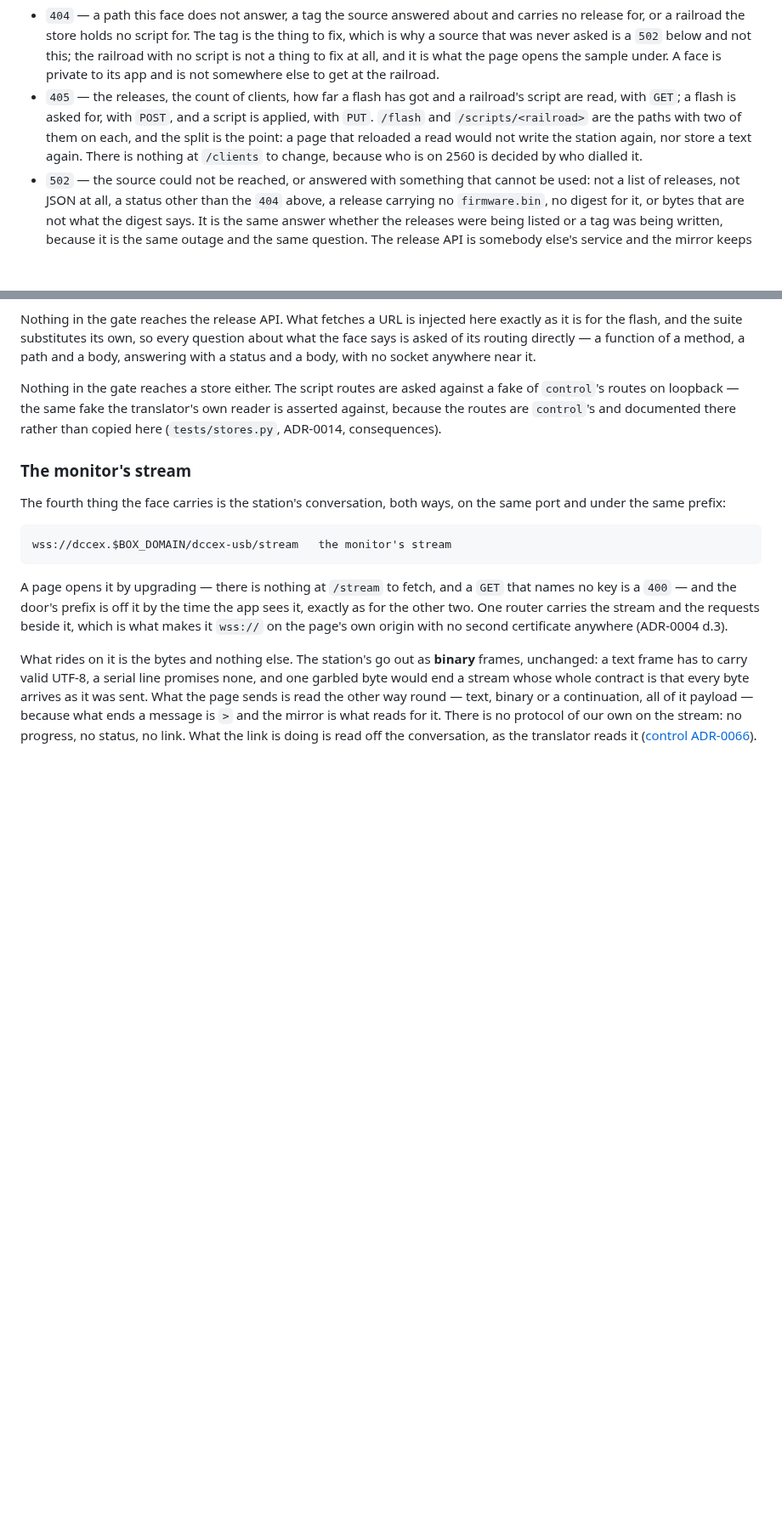
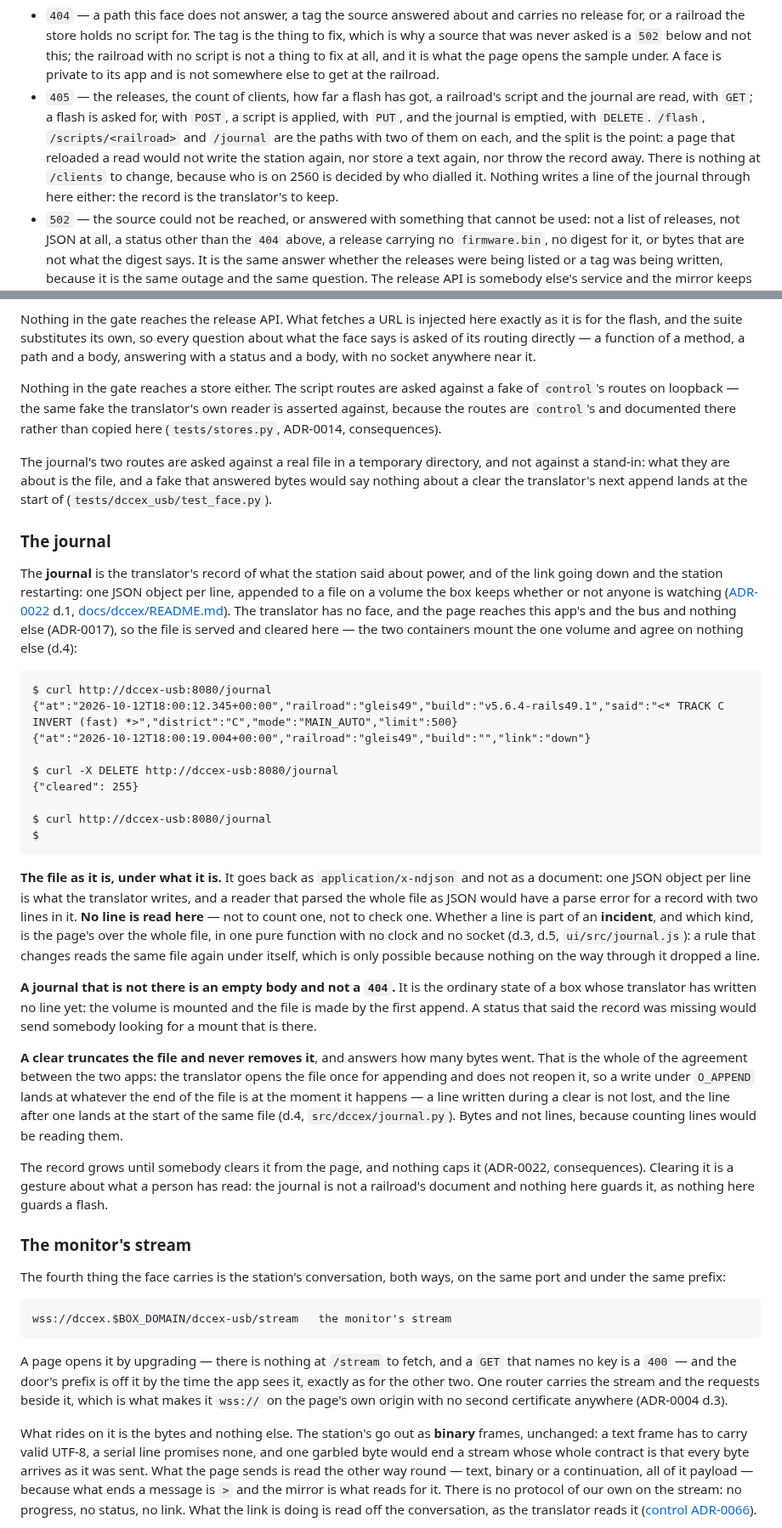
Before and after one commit to rails49/dccex, a Markdown page: docs/dccex_usb/README.md, 2 parts joined by grey strips. Shown at 85% size. Rendered like a GitHub page; blank space fills up the shorter version.

Commit message:
docs: serving and clearing the journal (#264)
A section under "The face" with the two routes, what the file goes back
as, and the agreement a clear rests on. The flag is in the command line
section and the two refusals are in the list.

````diff
--- a/docs/dccex_usb/README.md
+++ b/docs/dccex_usb/README.md
@@ -394,13 +404,15 @@ log on the box (control ADR-0050):
   is a `502` below and not this; the railroad with no script is not a thing to
   fix at all, and it is what the page opens the sample under. A face is
   private to its app and is not somewhere else to get at the railroad.
-- `405` — the releases, the count of clients, how far a flash has got and a
-  railroad's script are read, with `GET`; a flash is asked for, with `POST`,
-  and a script is applied, with `PUT`. `/flash` and `/scripts/<railroad>` are
+- `405` — the releases, the count of clients, how far a flash has got, a
+  railroad's script and the journal are read, with `GET`; a flash is asked
+  for, with `POST`, a script is applied, with `PUT`, and the journal is
+  emptied, with `DELETE`. `/flash`, `/scripts/<railroad>` and `/journal` are
   the paths with two of them on each, and the split is the point: a page that
-  reloaded a read would not write the station again, nor store a text again.
-  There is nothing at `/clients` to change, because who is on 2560 is decided
-  by who dialled it.
+  reloaded a read would not write the station again, nor store a text again,
+  nor throw the record away. There is nothing at `/clients` to change, because
+  who is on 2560 is decided by who dialled it. Nothing writes a line of the
+  journal through here either: the record is the translator's to keep.
 - `502` — the source could not be reached, or answered with something that
   cannot be used: not a list of releases, not JSON at all, a status other than
   the `404` above, a release carrying no `firmware.bin`, no digest for it, or
@@ -464,6 +481,63 @@ Nothing in the gate reaches a store either. The script routes are asked against
 a fake of `control`'s routes on loopback — the same fake the translator's own
 reader is asserted against, because the routes are `control`'s and documented
 there rather than copied here (`tests/stores.py`, ADR-0014, consequences).
+
+The journal's two routes are asked against a real file in a temporary
+directory, and not against a stand-in: what they are about is the file, and a
+fake that answered bytes would say nothing about a clear the translator's next
+append lands at the start of (`tests/dccex_usb/test_face.py`).
+
+### The journal
+
+The **journal** is the translator's record of what the station said about
+power, and of the link going down and the station restarting: one JSON object
+per line, appended to a file on a volume the box keeps whether or not anyone is
+watching
+([ADR-0022](../adr/0022-the-journal-is-what-the-station-said.md) d.1,
+[docs/dccex/README.md](../dccex/README.md)). The translator has no face, and
+the page reaches this app's and the bus and nothing else (ADR-0017), so the
+file is served and cleared here — the two containers mount the one volume and
+agree on nothing else (d.4):
+
+```
+$ curl http://dccex-usb:8080/journal
+{"at":"2026-10-12T18:00:12.345+00:00","railroad":"gleis49","build":"v5.6.4-rails49.1","said":"<* TRACK C INVERT (fast) *>","district":"C","mode":"MAIN_AUTO","limit":500}
+{"at":"2026-10-12T18:00:19.004+00:00","railroad":"gleis49","build":"","link":"down"}
+
+$ curl -X DELETE http://dccex-usb:8080/journal
+{"cleared": 255}
+
+$ curl http://dccex-usb:8080/journal
+$
+```
+
+**The file as it is, under what it is.** It goes back as
+`application/x-ndjson` and not as a document: one JSON object per line is what
+the translator writes, and a reader that parsed the whole file as JSON would
+have a parse error for a record with two lines in it. **No line is read
+here** — not to count one, not to check one. Whether a line is part of an
+**incident**, and which kind, is the page's over the whole file, in one pure
+function with no clock and no socket (d.3, d.5, `ui/src/journal.js`): a rule
+that changes reads the same file again under itself, which is only possible
+because nothing on the way through it dropped a line.
+
+**A journal that is not there is an empty body and not a `404`.** It is the
+ordinary state of a box whose translator has written no line yet: the volume is
+mounted and the file is made by the first append. A status that said the record
+was missing would send somebody looking for a mount that is there.
+
+**A clear truncates the file and never removes it**, and answers how many bytes
+went. That is the whole of the agreement between the two apps: the translator
+opens the file once for appending and does not reopen it, so a write under
+`O_APPEND` lands at whatever the end of the file is at the moment it happens —
+a line written during a clear is not lost, and the line after one lands at the
+start of the same file (d.4, `src/dccex/journal.py`). Bytes and not lines,
+because counting lines would be reading them.
+
+The record grows until somebody clears it from the page, and nothing caps it
+(ADR-0022, consequences). Clearing it is a gesture about what a person has
+read: the journal is not a railroad's document and nothing here guards it, as
+nothing here guards a flash.
 
 ### The monitor's stream
 
````
Also changed, not shown: other parts of docs/dccex_usb/README.md (+20 -5 lines).
